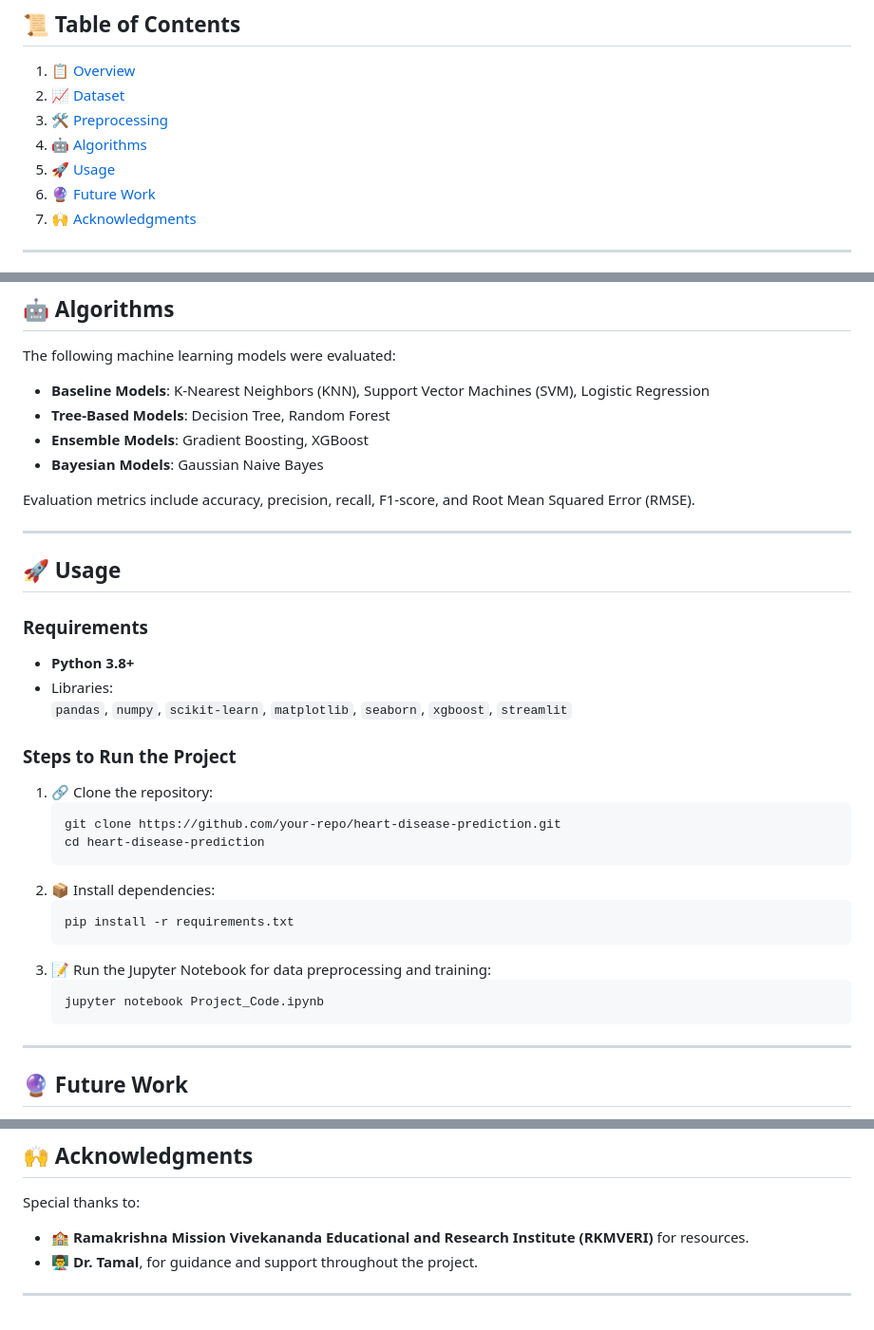
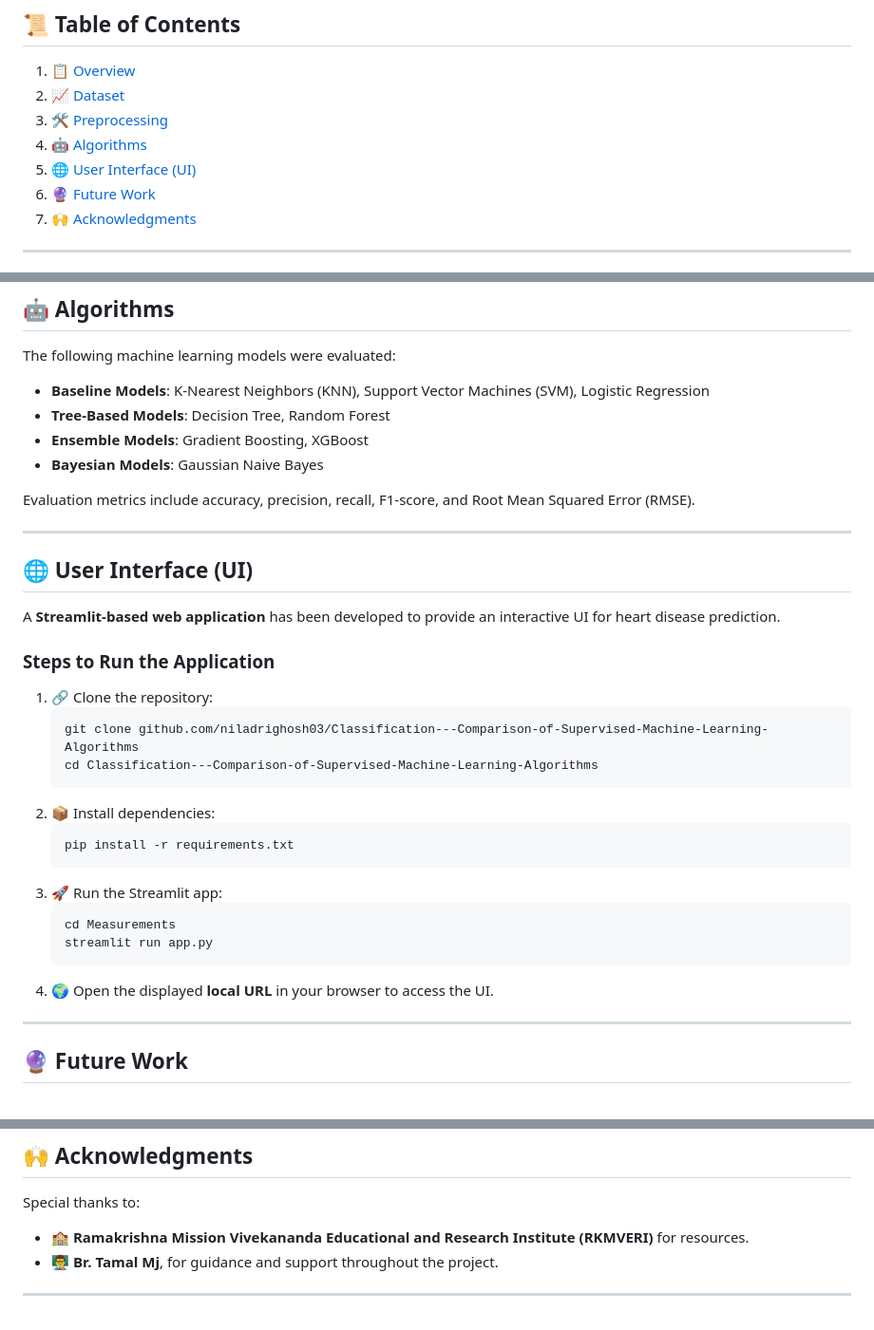
Before and after one commit to niladrighosh03/Classification---Comparison-of-Supervised-Machine-Learning-Algorithms, a Markdown page: README.md, 3 parts joined by grey strips. Shown at 95% size. GitHub-like rendering.

````diff
--- a/README.md
+++ b/README.md
@@ -17,7 +16,7 @@ The implementation includes:
 2. [📈 Dataset](#dataset)
 3. [🛠️ Preprocessing](#preprocessing)
 4. [🤖 Algorithms](#algorithms)
-5. [🚀 Usage](#usage)
+5. [🌐 User Interface (UI)](#user-interface-ui)
 6. [🔮 Future Work](#future-work)
 7. [🙌 Acknowledgments](#acknowledgments)
 
@@ -64,31 +63,28 @@ The following machine learning models were evaluated:
 
 Evaluation metrics include accuracy, precision, recall, F1-score, and Root Mean Squared Error (RMSE).
 
-
 ---
 
+## 🌐 User Interface (UI)
 
-## 🚀 Usage
+A **Streamlit-based web application** has been developed to provide an interactive UI for heart disease prediction.
 
-### Requirements
-- **Python 3.8+**
-- Libraries:
-  `pandas`, `numpy`, `scikit-learn`, `matplotlib`, `seaborn`, `xgboost`, `streamlit`
-
-### Steps to Run the Project
+### Steps to Run the Application
 1. 🔗 Clone the repository:
    ```bash
-   git clone https://github.com/your-repo/heart-disease-prediction.git
-   cd heart-disease-prediction
+   git clone github.com/niladrighosh03/Classification---Comparison-of-Supervised-Machine-Learning-Algorithms
+   cd Classification---Comparison-of-Supervised-Machine-Learning-Algorithms
    ```
 2. 📦 Install dependencies:
    ```bash
    pip install -r requirements.txt
    ```
-3. 📝 Run the Jupyter Notebook for data preprocessing and training:
+3. 🚀 Run the Streamlit app:
    ```bash
-   jupyter notebook Project_Code.ipynb
+   cd Measurements
+   streamlit run app.py
    ```
+4. 🌍 Open the displayed **local URL** in your browser to access the UI.
 
 ---
 
@@ -105,6 +101,6 @@ Evaluation metrics include accuracy, precision, recall, F1-score, and Root Mean
 
 Special thanks to:
 - 🏫 **Ramakrishna Mission Vivekananda Educational and Research Institute (RKMVERI)** for resources.
-- 👨‍🏫 **Dr. Tamal**, for guidance and support throughout the project.
+- 👨‍🏫 **Br. Tamal Mj**, for guidance and support throughout the project.
 
 ---
````
Also changed, not shown: other parts of README.md (+0 -1 lines).
